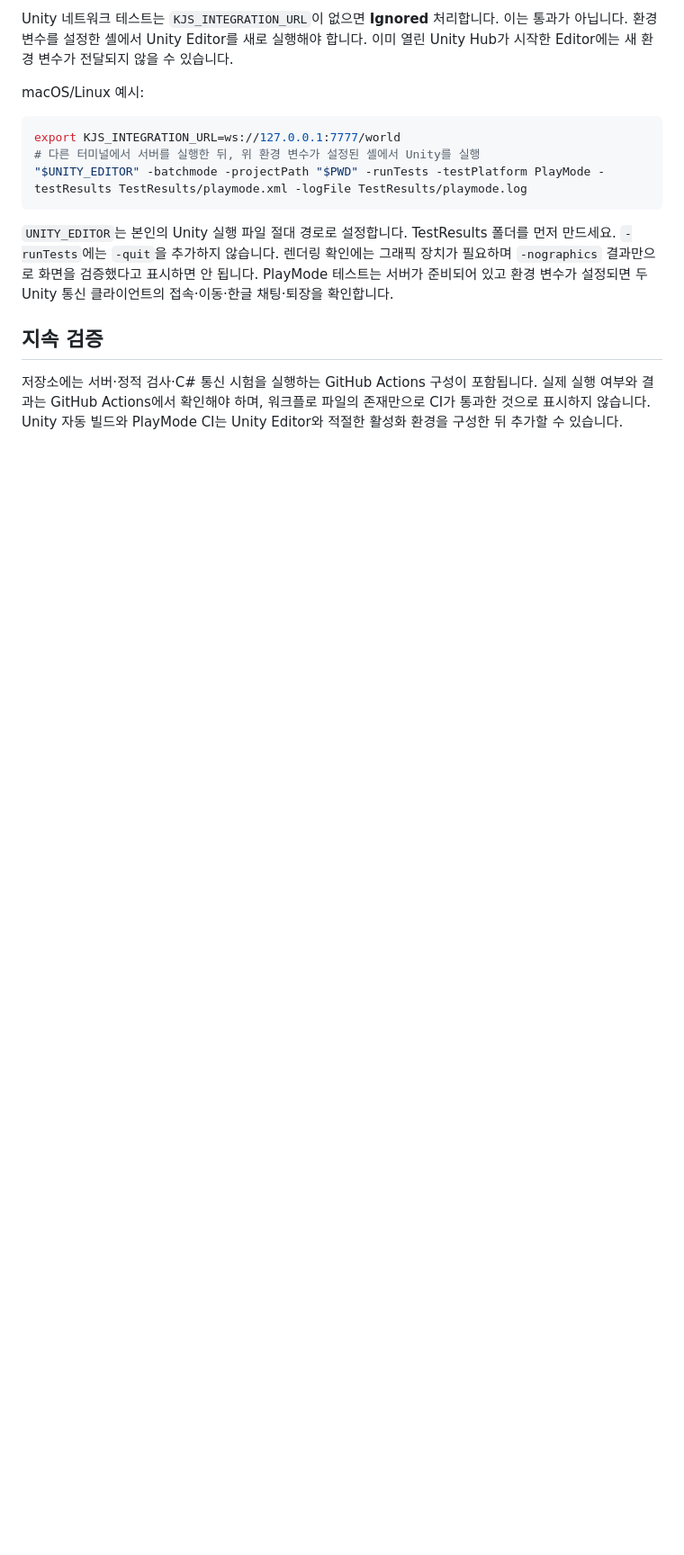
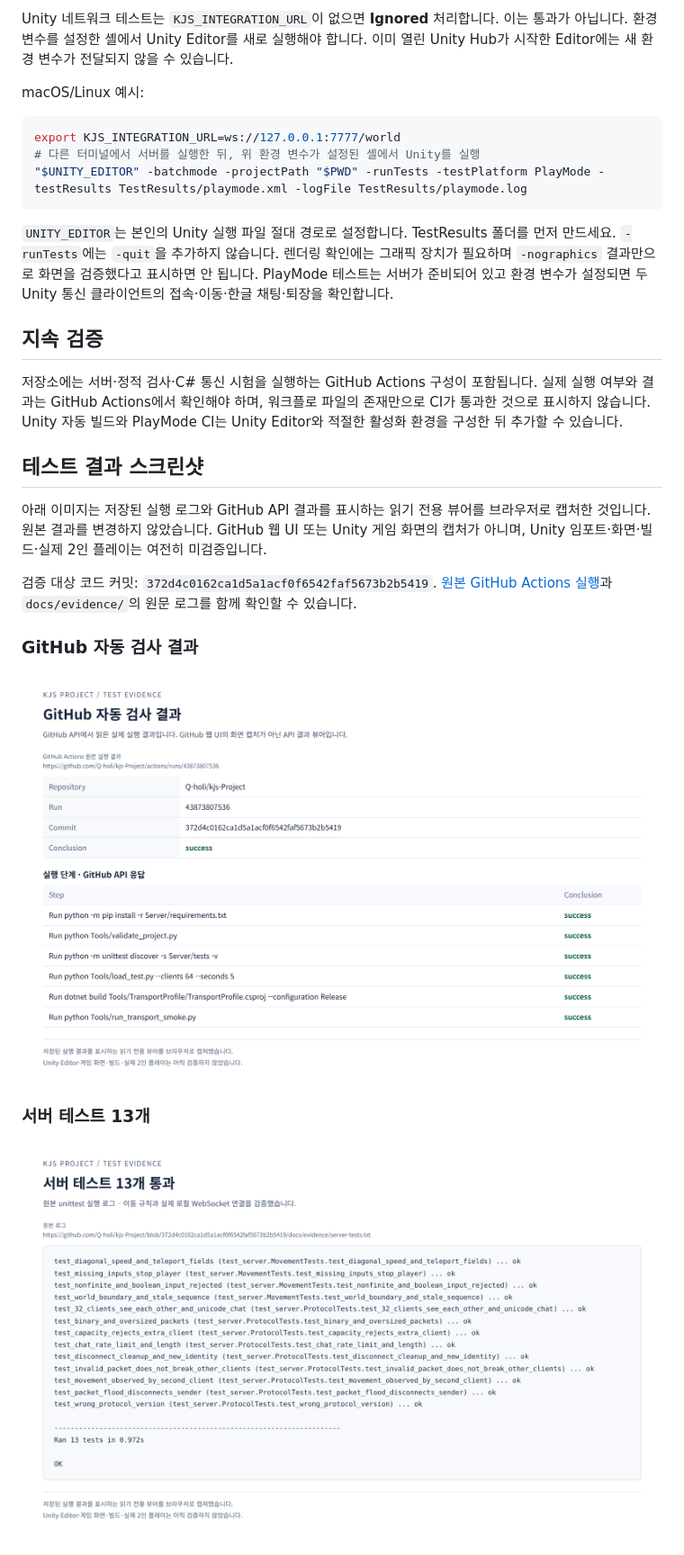
Before and after one commit to Q-holi/kjs-Project, a Markdown page: docs/testing.md, the part around one of its changes. Shown at 90% size. Drawn GitHub-style; pictures changed too: docs/evidence/screenshots/01-ci-results.png (added), docs/evidence/screenshots/02-server-tests.png (added); blank space fills up the shorter version.

Commit message:
Attach screenshots of saved test logs and verified CI results

```diff
--- a/docs/testing.md
+++ b/docs/testing.md
@@ -93,3 +93,18 @@ export KJS_INTEGRATION_URL=ws://127.0.0.1:7777/world
 ## 지속 검증
 
 저장소에는 서버·정적 검사·C# 통신 시험을 실행하는 GitHub Actions 구성이 포함됩니다. 실제 실행 여부와 결과는 GitHub Actions에서 확인해야 하며, 워크플로 파일의 존재만으로 CI가 통과한 것으로 표시하지 않습니다. Unity 자동 빌드와 PlayMode CI는 Unity Editor와 적절한 활성화 환경을 구성한 뒤 추가할 수 있습니다.
+
+## 테스트 결과 스크린샷
+
+아래 이미지는 저장된 실행 로그와 GitHub API 결과를 표시하는 읽기 전용 뷰어를 브라우저로 캡처한 것입니다. 원본 결과를 변경하지 않았습니다. GitHub 웹 UI 또는 Unity 게임 화면의 캡처가 아니며, Unity 임포트·화면·빌드·실제 2인 플레이는 여전히 미검증입니다.
+
+검증 대상 코드 커밋: `372d4c0162ca1d5a1acf0f6542faf5673b2b5419`. [원본 GitHub Actions 실행](https://github.com/Q-holi/kjs-Project/actions/runs/43873807536)과 `docs/evidence/`의 원문 로그를 함께 확인할 수 있습니다.
+
+### GitHub 자동 검사 결과
+
+![GitHub API의 실제 자동 검사 성공 결과](evidence/screenshots/01-ci-results.png)
+
+### 서버 테스트 13개
+
+![서버 테스트 13개 통과 원문 로그](evidence/screenshots/02-server-tests.png)
+
```
Also changed, not shown: other parts of docs/testing.md (+7 -0 lines), docs/evidence/screenshots/03-64-clients.png (added), docs/evidence/screenshots/04-csharp-transport.png (added), 1 other file.
